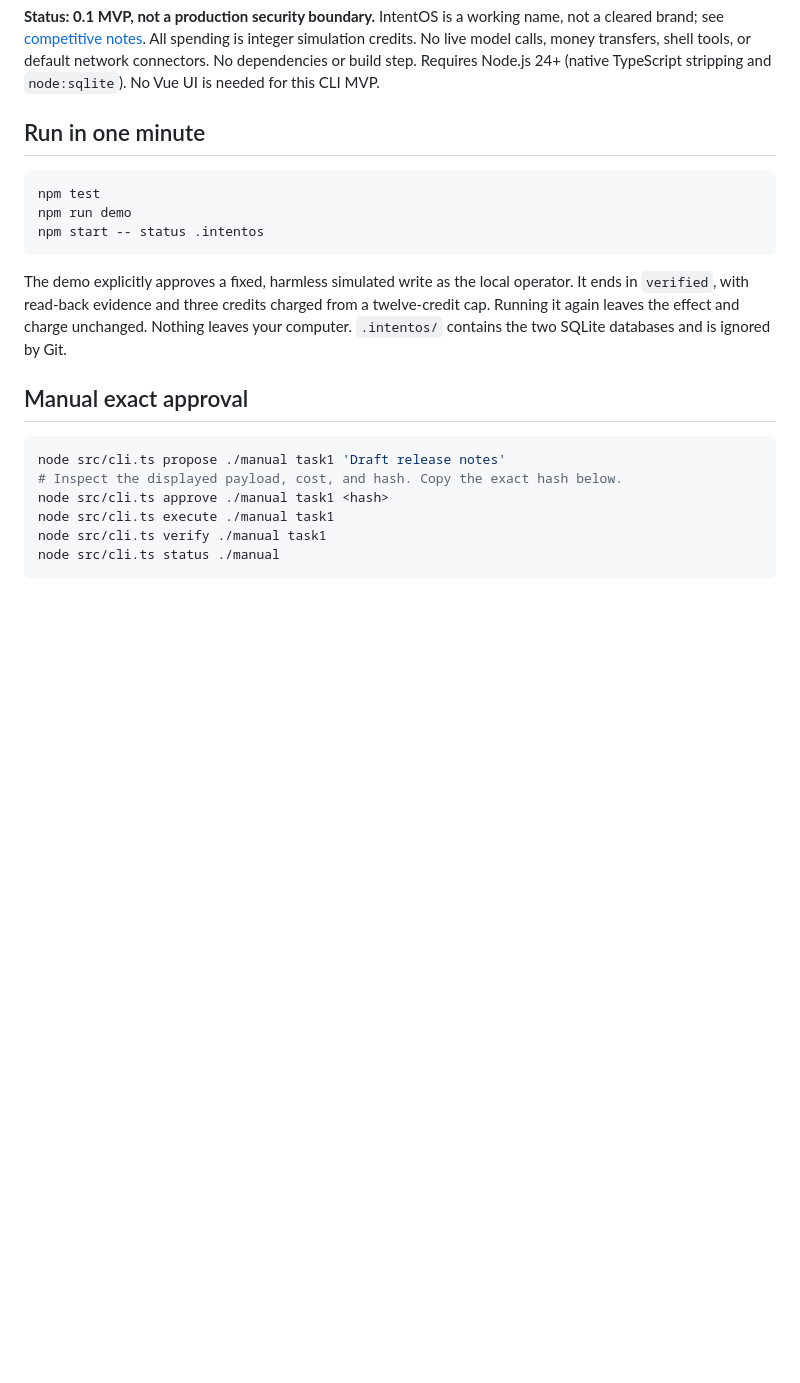
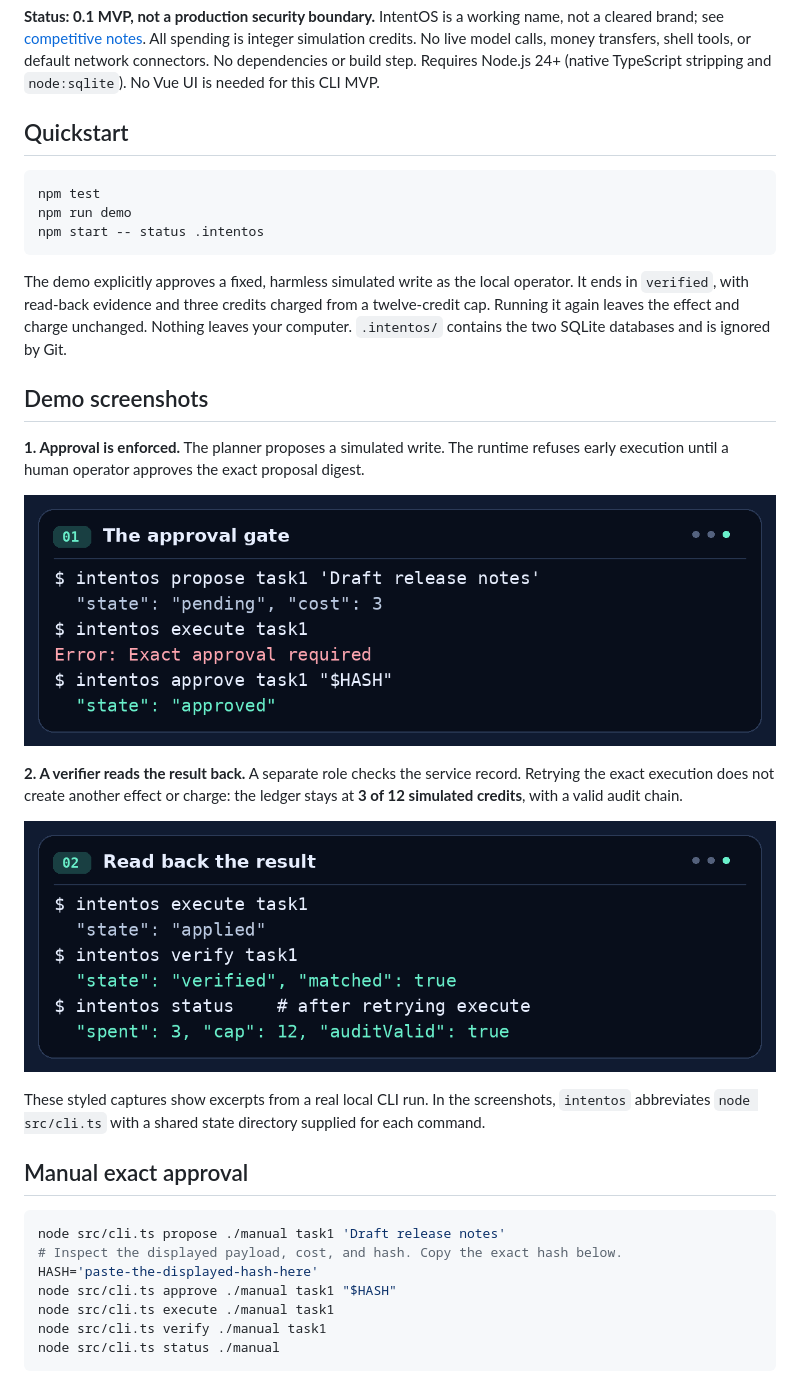
Before and after one commit to ConfusedDuckCollectibles/IntentOS, a Markdown page: README.md, the part around one of its changes. GitHub-like rendering; pictures changed too: docs/assets/approval.png (added), docs/assets/verification.png (added); blank space fills up the shorter version.

Commit message:
Show the IntentOS transaction demo in the README

````diff
--- a/README.md
+++ b/README.md
@@ -4,7 +10,7 @@ A working, CLI-first experiment in model-independent agent collaboration. A plan
 
 **Status: 0.1 MVP, not a production security boundary.** IntentOS is a working name, not a cleared brand; see [competitive notes](docs/COMPETITIVE-NOTES.md). All spending is integer simulation credits. No live model calls, money transfers, shell tools, or default network connectors. No dependencies or build step. Requires Node.js 24+ (native TypeScript stripping and `node:sqlite`). No Vue UI is needed for this CLI MVP.
 
-## Run in one minute
+## Quickstart
 
 ```sh
 npm test
@@ -14,12 +20,25 @@ npm start -- status .intentos
 
 The demo explicitly approves a fixed, harmless simulated write as the local operator. It ends in `verified`, with read-back evidence and three credits charged from a twelve-credit cap. Running it again leaves the effect and charge unchanged. Nothing leaves your computer. `.intentos/` contains the two SQLite databases and is ignored by Git.
 
+## Demo screenshots
+
+**1. Approval is enforced.** The planner proposes a simulated write. The runtime refuses early execution until a human operator approves the exact proposal digest.
+
+![Terminal capture: the proposal is pending, execution fails with “Exact approval required”, then digest approval succeeds.](docs/assets/approval.png)
+
+**2. A verifier reads the result back.** A separate role checks the service record. Retrying the exact execution does not create another effect or charge: the ledger stays at **3 of 12 simulated credits**, with a valid audit chain.
+
+![Terminal capture: execution is applied, verification reports matched true, and replay leaves spending at 3 of 12 with auditValid true.](docs/assets/verification.png)
+
+These styled captures show excerpts from a real local CLI run. In the screenshots, `intentos` abbreviates `node src/cli.ts` with a shared state directory supplied for each command.
+
 ## Manual exact approval
 
 ```sh
 node src/cli.ts propose ./manual task1 'Draft release notes'
 # Inspect the displayed payload, cost, and hash. Copy the exact hash below.
-node src/cli.ts approve ./manual task1 <hash>
+HASH='paste-the-displayed-hash-here'
+node src/cli.ts approve ./manual task1 "$HASH"
 node src/cli.ts execute ./manual task1
 node src/cli.ts verify ./manual task1
 node src/cli.ts status ./manual
````
Also changed, not shown: other parts of README.md (+6 -0 lines), 1 other file.
